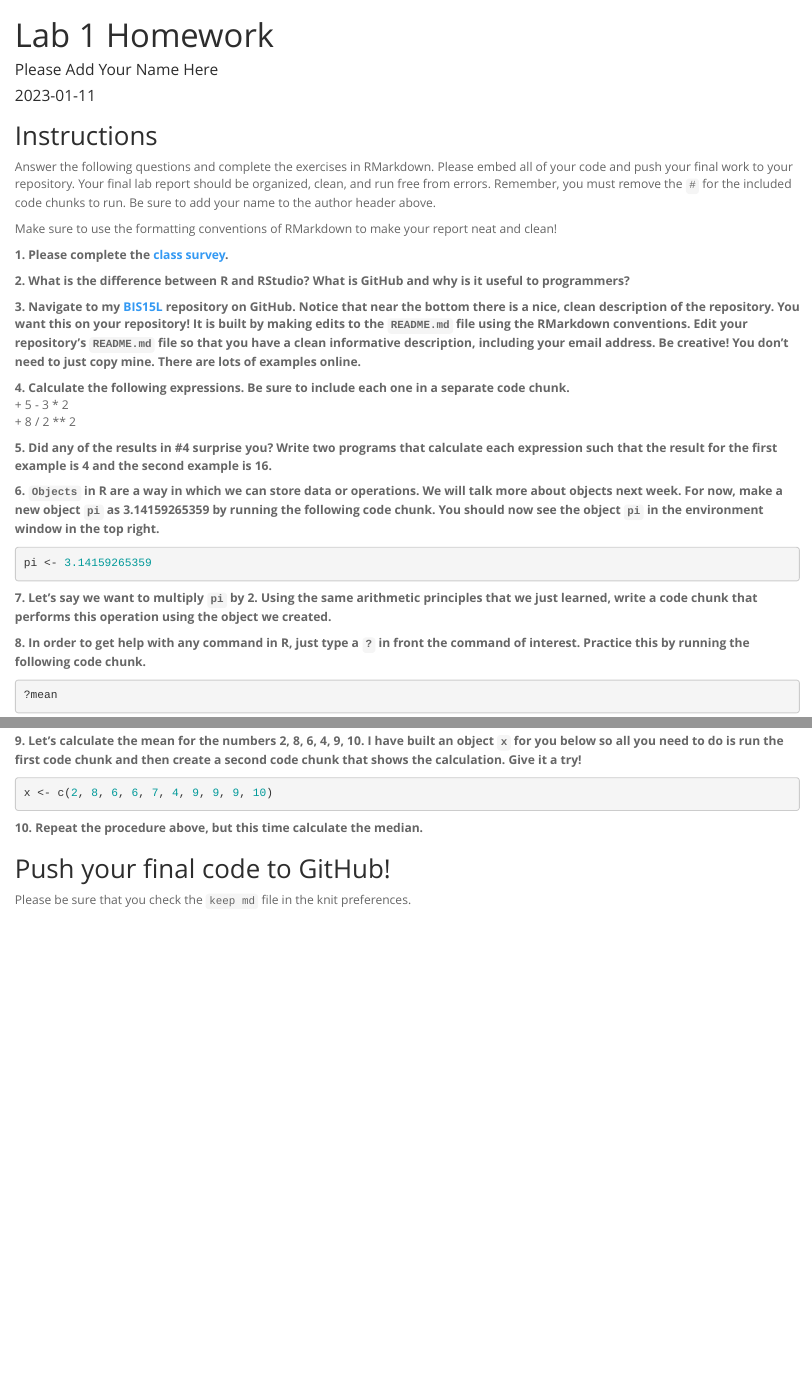
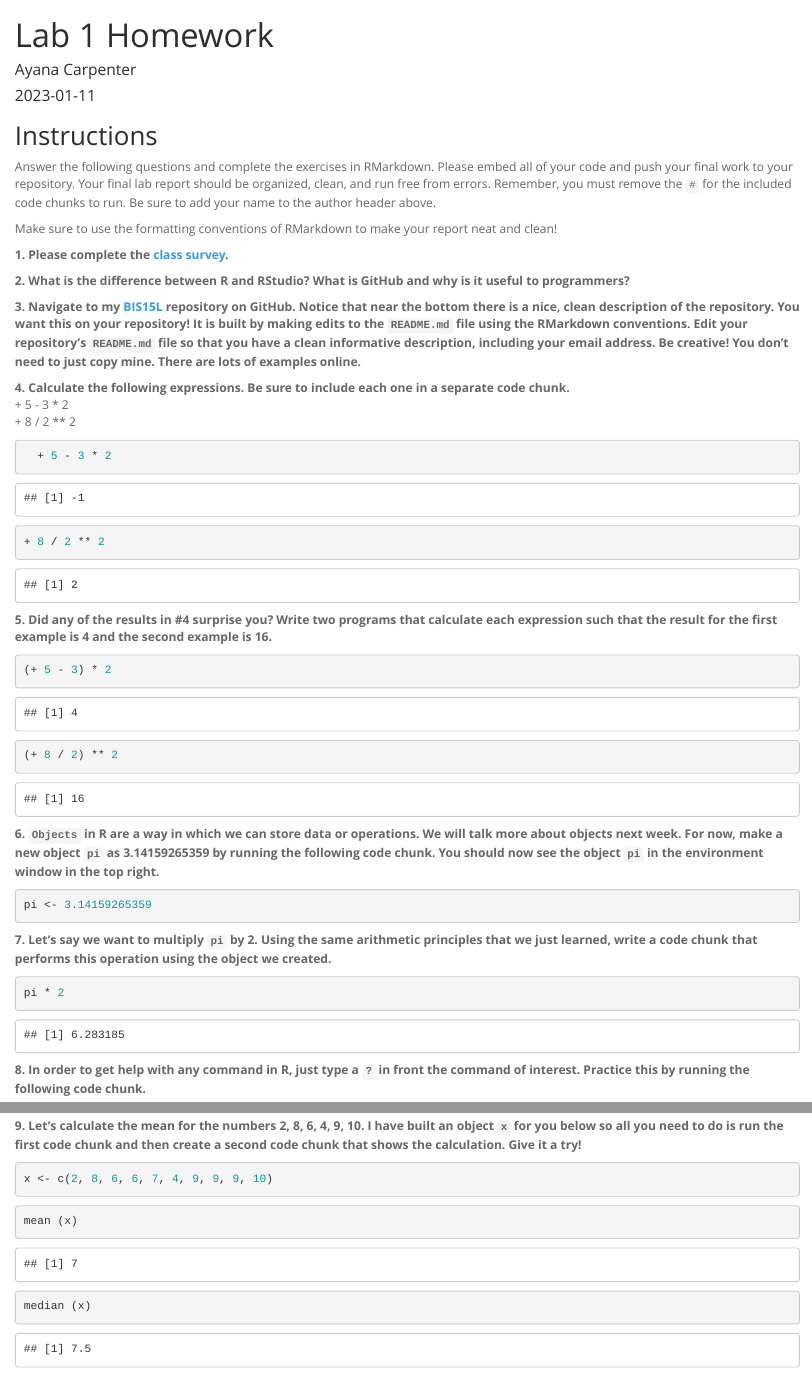
Before and after one commit to ayanacarpenter/BIS15W2023_acarpenter, an R Markdown document (lab1/lab1_hw.Rmd): the page in a window 1100 px wide, from its top, and a second part further down, joined at a grey line. Rendered offline with R 4.5, knitr and Pandoc, with nearby package versions.

Commit message:
Lab 1 HW

````diff
--- a/lab1/lab1_hw.Rmd
+++ b/lab1/lab1_hw.Rmd
@@ -1,6 +1,6 @@
 ---
 title: "Lab 1 Homework"
-author: "Please Add Your Name Here"
+author: "Ayana Carpenter"
 date: "`r Sys.Date()`"
 output:
   html_document:
@@ -23,7 +23,27 @@ Make sure to use the formatting conventions of RMarkdown to make your report nea
   + 5 - 3 * 2
   + 8 / 2 ** 2
 
+```{r}
+  + 5 - 3 * 2
+```
+
+```{r}
++ 8 / 2 ** 2
+```
+
+
+
 **5. Did any of the results in #4 surprise you? Write two programs that calculate each expression such that the result for the first example is 4 and the second example is 16.**
+
+```{r}
+(+ 5 - 3) * 2
+```
+
+```{r}
+(+ 8 / 2) ** 2
+```
+
+
 
 **6. `Objects` in R are a way in which we can store data or operations. We will talk more about objects next week. For now, make a new object `pi` as 3.14159265359 by running the following code chunk. You should now see the object `pi` in the environment window in the top right.**
 ```{r}
@@ -31,6 +51,11 @@ pi <- 3.14159265359
 ```
 
 **7. Let's say we want to multiply `pi` by 2. Using the same arithmetic principles that we just learned, write a code chunk that performs this operation using the object we created.**
+
+```{r}
+pi * 2
+```
+
 
 **8. In order to get help with any command in R, just type a `?` in front the command of interest. Practice this by running the following code chunk.**
 ```{r}
@@ -42,6 +67,14 @@ pi <- 3.14159265359
 x <- c(2, 8, 6, 6, 7, 4, 9, 9, 9, 10)
 ```
 
+```{r}
+mean (x)
+```
+```{r}
+median (x)
+```
+
+
 **10. Repeat the procedure above, but this time calculate the median.**
 
 ## Push your final code to GitHub!
````
Also changed, not shown: dummy_push.Rmd (+1 -1 lines), README.html (added), README.md, lab1/lab1_hw.html (added), lab1/lab1_hw.md.
